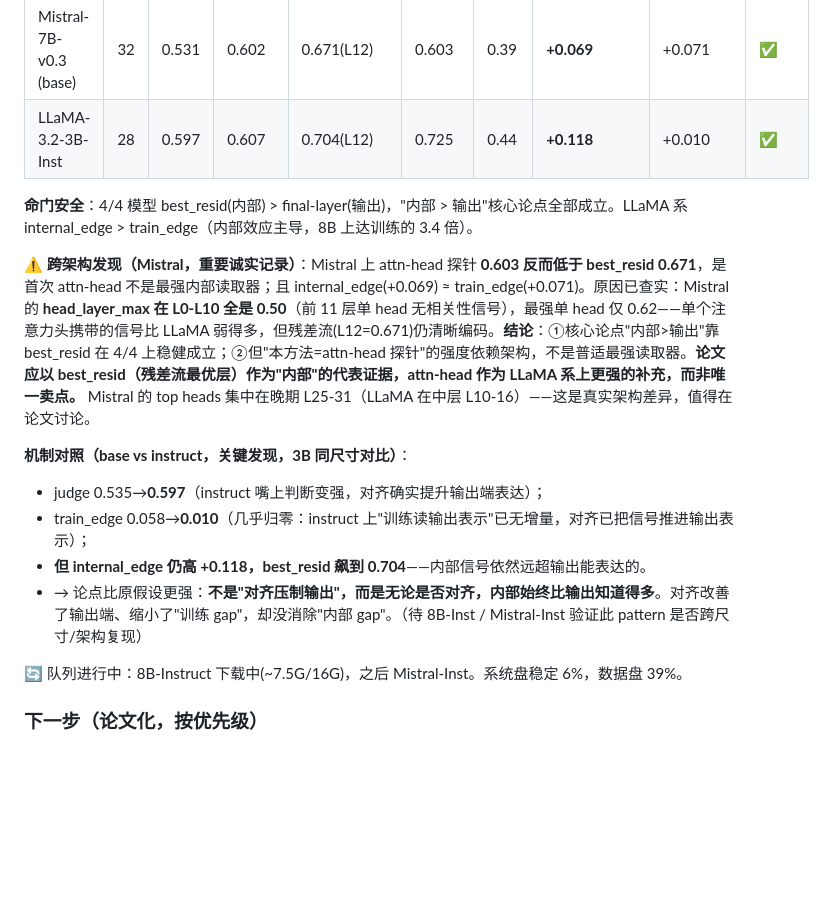
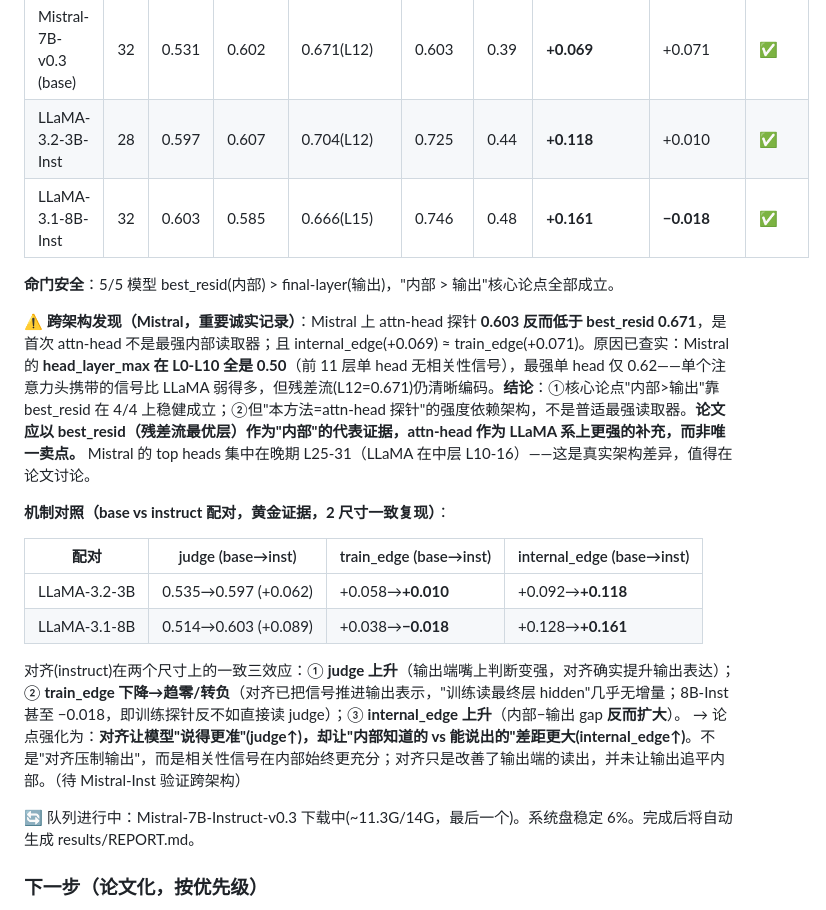
Before and after one commit to new-life-fch/my_paper_project, a Markdown page: CLAUDE.md, the part around the change. Drawn GitHub-style; blank space fills up the shorter version.

Commit message:
feat(paper-A): 8B-Instruct 完成 5/5 命门 + base-vs-inst 配对黄金证据
- 8B-Inst: internal_edge +0.161(全场最高), train_edge -0.018(训练探针反不如judge)
- 2尺寸配对一致三效应: 对齐使 judge↑ / train_edge↓转负 / internal_edge↑
- 论点强化: 对齐让模型'说得更准', 却让'内部知道vs能说出'差距更大
- 仅剩 Mistral-Inst 验证跨架构

Co-Authored-By: Claude Opus 4.8 <noreply@anthropic.com>

```diff
--- a/CLAUDE.md
+++ b/CLAUDE.md
@@ -121,18 +121,23 @@
 | LLaMA-3.1-8B (base) | 32 | 0.514 | 0.552 | 0.634(L5) | 0.680 | 0.16 | **+0.128** | +0.038 | ✅ |
 | Mistral-7B-v0.3 (base) | 32 | 0.531 | 0.602 | 0.671(L12) | 0.603 | 0.39 | **+0.069** | +0.071 | ✅ |
 | LLaMA-3.2-3B-Inst | 28 | 0.597 | 0.607 | 0.704(L12) | 0.725 | 0.44 | **+0.118** | +0.010 | ✅ |
+| LLaMA-3.1-8B-Inst | 32 | 0.603 | 0.585 | 0.666(L15) | 0.746 | 0.48 | **+0.161** | **−0.018** | ✅ |
 
-**命门安全**：4/4 模型 best_resid(内部) > final-layer(输出)，"内部 > 输出"核心论点全部成立。LLaMA 系 internal_edge > train_edge（内部效应主导，8B 上达训练的 3.4 倍）。
+**命门安全**：5/5 模型 best_resid(内部) > final-layer(输出)，"内部 > 输出"核心论点全部成立。
 
 **⚠️ 跨架构发现（Mistral，重要诚实记录）**：Mistral 上 attn-head 探针 **0.603 反而低于 best_resid 0.671**，是首次 attn-head 不是最强内部读取器；且 internal_edge(+0.069) ≈ train_edge(+0.071)。原因已查实：Mistral 的 **head_layer_max 在 L0-L10 全是 0.50**（前 11 层单 head 无相关性信号），最强单 head 仅 0.62——单个注意力头携带的信号比 LLaMA 弱得多，但残差流(L12=0.671)仍清晰编码。**结论**：①核心论点"内部>输出"靠 best_resid 在 4/4 上稳健成立；②但"本方法=attn-head 探针"的强度依赖架构，不是普适最强读取器。**论文应以 best_resid（残差流最优层）作为"内部"的代表证据，attn-head 作为 LLaMA 系上更强的补充，而非唯一卖点。** Mistral 的 top heads 集中在晚期 L25-31（LLaMA 在中层 L10-16）——这是真实架构差异，值得在论文讨论。
 
-**机制对照（base vs instruct，关键发现，3B 同尺寸对比）**：
-- judge 0.535→**0.597**（instruct 嘴上判断变强，对齐确实提升输出端表达）；
-- train_edge 0.058→**0.010**（几乎归零：instruct 上"训练读输出表示"已无增量，对齐已把信号推进输出表示）；
-- **但 internal_edge 仍高 +0.118，best_resid 飙到 0.704**——内部信号依然远超输出能表达的。
-- → 论点比原假设更强：**不是"对齐压制输出"，而是无论是否对齐，内部始终比输出知道得多**。对齐改善了输出端、缩小了"训练 gap"，却没消除"内部 gap"。（待 8B-Inst / Mistral-Inst 验证此 pattern 是否跨尺寸/架构复现）
+**机制对照（base vs instruct 配对，黄金证据，2 尺寸一致复现）**：
 
-🔄 队列进行中：8B-Instruct 下载中(~7.5G/16G)，之后 Mistral-Inst。系统盘稳定 6%，数据盘 39%。
+| 配对 | judge (base→inst) | train_edge (base→inst) | internal_edge (base→inst) |
+|---|---|---|---|
+| LLaMA-3.2-3B | 0.535→0.597 (+0.062) | +0.058→**+0.010** | +0.092→**+0.118** |
+| LLaMA-3.1-8B | 0.514→0.603 (+0.089) | +0.038→**−0.018** | +0.128→**+0.161** |
+
+对齐(instruct)在两个尺寸上的一致三效应：① **judge 上升**（输出端嘴上判断变强，对齐确实提升输出表达）；② **train_edge 下降→趋零/转负**（对齐已把信号推进输出表示，"训练读最终层 hidden"几乎无增量；8B-Inst 甚至 −0.018，即训练探针反不如直接读 judge）；③ **internal_edge 上升**（内部−输出 gap **反而扩大**）。
+→ 论点强化为：**对齐让模型"说得更准"(judge↑)，却让"内部知道的 vs 能说出的"差距更大(internal_edge↑)**。不是"对齐压制输出"，而是相关性信号在内部始终更充分；对齐只是改善了输出端的读出，并未让输出追平内部。（待 Mistral-Inst 验证跨架构）
+
+🔄 队列进行中：Mistral-7B-Instruct-v0.3 下载中(~11.3G/14G，最后一个)。系统盘稳定 6%。完成后将自动生成 results/REPORT.md。
 
 ### 下一步（论文化，按优先级）
 
```
